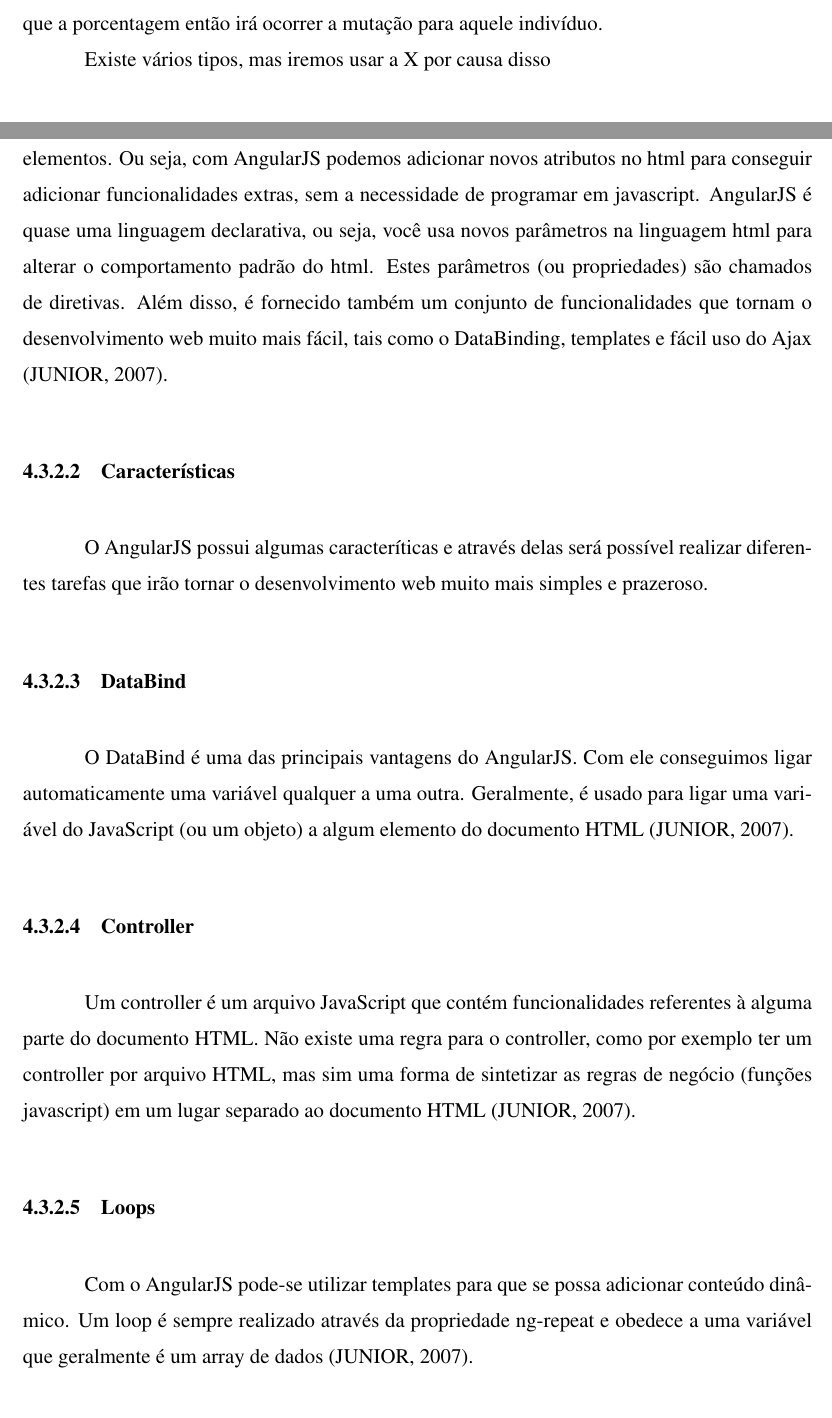
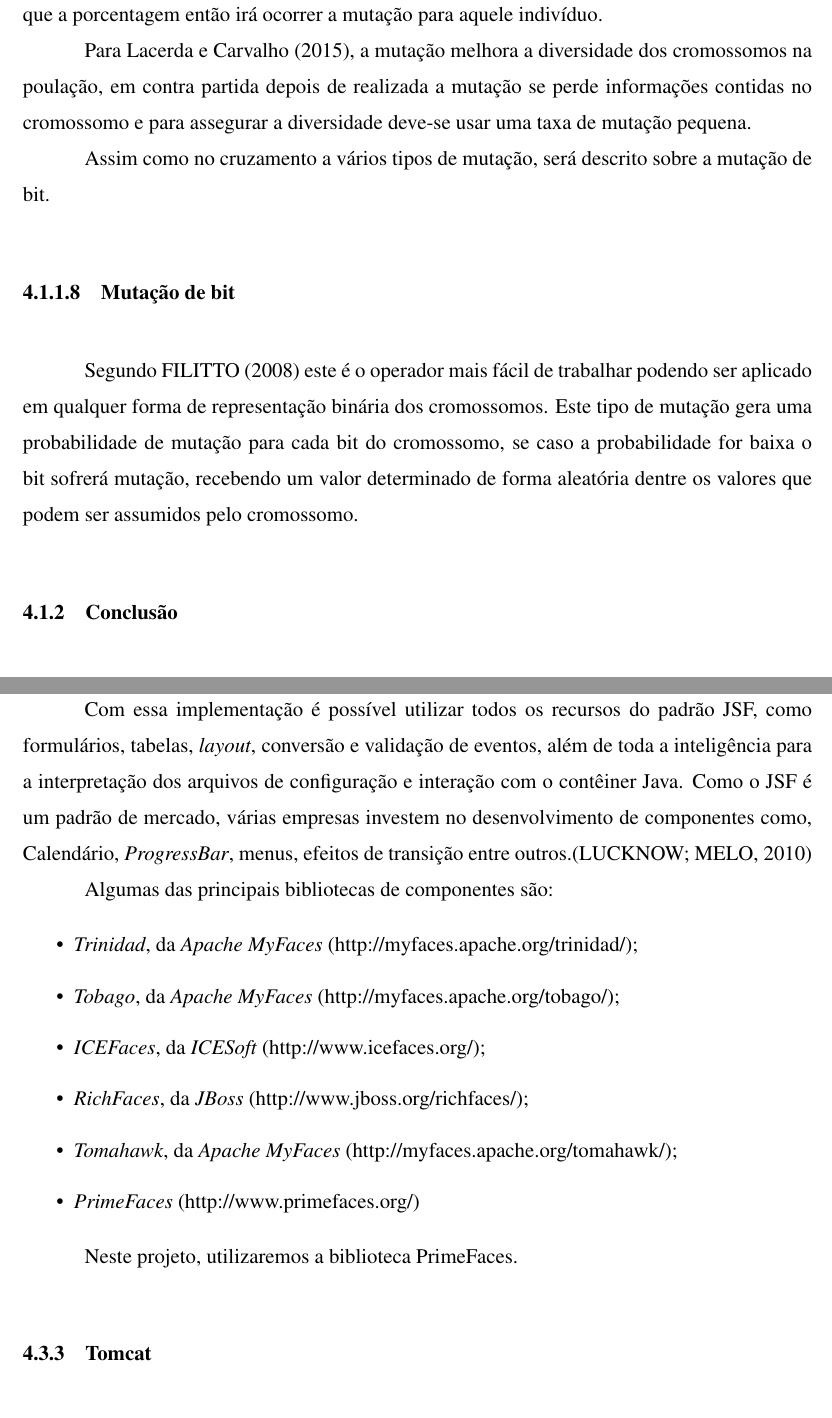
Before and after one commit to sandrooliveira/TCC_GRADUATION_SI, a LaTeX thesis (NuapaTex_Univas/Principal.tex, which reads NuapaTex_Univas/editaveis/11_QuadroTeorico.tex): two parts of pages 12 and 16 of 25 before the commit and two parts of pages 14 and 17 of 26 after it, joined at a grey line, cut so that both start at the same text. Compiled offline with pdfLaTeX.

Commit message:
Alterações no quadro teorico na parte de AGs.

```diff
--- a/NuapaTex_Univas/editaveis/11_QuadroTeorico.tex
+++ b/NuapaTex_Univas/editaveis/11_QuadroTeorico.tex
@@ -214,7 +255,24 @@ uma taxa definida. Basicamente é definido uma porcentagem baixa e então um
 número de 0 a 1 é sorteado e multiplicado por 100, se o resultado for menor que
 a porcentagem então irá ocorrer a mutação para aquele indivíduo.
 
-Existe vários tipos, mas iremos usar a X por causa disso
+\par Para \citeonline{intro_aos_algoritimos_geneticos}, a mutação melhora a
+diversidade dos cromossomos na poulação, em contra partida depois de realizada a
+mutação se perde informações contidas no cromossomo e para assegurar a
+diversidade deve-se usar uma taxa de mutação pequena.
+
+\par Assim como no cruzamento a vários tipos de mutação, será descrito sobre a
+mutação de bit.
+
+\subsubsection{Mutação de bit}
+
+\par Segundo \citeonline{REVISTA_MULTIDISCIPLINAR_DA_UNIESP} este é o operador
+mais fácil de trabalhar podendo ser aplicado em qualquer forma de representação
+binária dos cromossomos. Este tipo de mutação gera uma probabilidade de mutação
+para cada bit do cromossomo, se caso a probabilidade for baixa o bit sofrerá
+mutação, recebendo um valor determinado de forma aleatória dentre os valores que
+podem ser assumidos pelo cromossomo.
+
+\subsection{Conclusão}
 
 \par Concluindo, \citeonline{livro_ags_ricardo_linden} afirma que o processo de
 seleção, cruzamento e mutação acontece até formar uma nova população,
@@ -404,11 +433,3 @@ Uma dessas particularidades é que ele funciona como uma extensão ao documento
-onando novos parâmetros e interagindo de forma dinâmica com vários elementos. Ou seja, com
-AngularJS podemos adicionar novos atributos no html para conseguir adicionar funcionalidades
-extras, sem a necessidade de programar em javascript.
-AngularJS é quase uma linguagem declarativa, ou seja, você usa novos parâmetros na linguagem
-html para alterar o comportamento padrão do html. Estes parâmetros (ou propriedades) são
-chamados de diretivas.
-Além disso, é fornecido também um conjunto de funcionalidades que tornam o desenvolvimento
-web muito mais fácil, tais como o DataBinding, templates e fácil uso do Ajax
-\cite{livro_java_Guia_do_Programador}.
+ \footnotetext[4]{O termo \textit{Java Comunity Process} será referenciado pela
+ sigla JCP a partir deste ponto do trabalho.}
 
-\subsubsection{Características}
@@ -415,5 +441,3 @@ web muito mais fácil, tais como o DataBinding, templates e fácil uso do Ajax
 
-\par O AngularJS possui algumas caracteríticas e através delas será possível
-realizar diferentes tarefas que irão tornar o desenvolvimento web muito mais simples e prazeroso.
+ \par As implementações mais conhecidas são:
 
-\subsubsection{DataBind}
@@ -420,79 +447,35 @@ realizar diferentes tarefas que irão tornar o desenvolvimento web muito mais si
 
-\par O DataBind é uma das principais vantagens do AngularJS.
-Com ele conseguimos ligar automaticamente uma variável qualquer a uma outra.
-Geralmente, é usado para ligar uma variável do JavaScript (ou um objeto) a algum
-elemento do documento HTML \cite{livro_java_Guia_do_Programador}.
+ 	\item \textit{MyFaces} da \textit{Apache}(http://myfaces.apache.org/)
+  \end{itemize}
 
-\subsubsection{Controller}
+ \par Com essa implementação é possível utilizar todos os recursos do padrão JSF,
+ como formulários, tabelas, \textit{layout}, conversão e validação de eventos,
+ além de toda a inteligência para a interpretação dos arquivos de configuração e
+ interação com o contêiner Java. Como o JSF é um padrão de mercado, várias empresas investem no
+ desenvolvimento de componentes como, Calendário, \textit{ProgressBar}, menus,
+ efeitos de transição entre outros.\cite{livro_programacao_java_para_web}
 
-\par Um controller é um arquivo JavaScript que contém funcionalidades
-referentes à alguma parte do documento HTML.
-Não existe uma regra para o controller, como por exemplo
-ter um controller por arquivo HTML, mas sim uma forma de sintetizar as regras de negócio (funções
-javascript) em um lugar separado ao documento HTML
-\cite{livro_java_Guia_do_Programador}.
+  \par Algumas das principais bibliotecas de componentes são:
 
-\subsubsection{Loops}
+  \begin{itemize}
+ 	\item \textit{Trinidad}, da \textit{Apache MyFaces}
+ 	(http://myfaces.apache.org/trinidad/);
 
-\par Com o AngularJS pode-se utilizar templates para que se possa
-adicionar conteúdo dinâmico. Um loop é sempre realizado através da propriedade ng-repeat e obedece a uma variável
-que geralmente é um array de dados \cite{livro_java_Guia_do_Programador}.
+ 	\item \textit{Tobago}, da \textit{Apache MyFaces}
+ 	(http://myfaces.apache.org/tobago/);
 
+ 	\item \textit{ICEFaces}, da \textit{ICESoft} (http://www.icefaces.org/);
 
-% \subsection{Java Server Faces}
-%
-% \par Segundo \citeonline{livro_programacao_java_para_web}, o \textit{JavaServer
-% Faces} é uma especificação para um \textit{framework} de componentes para
-% desenvolvimento \textit{web} em Java de forma segura. Foi definido pela
-% \textit{Java Comunity Process} - JCP\footnotemark[3], que é uma entidade cujo
-% objetivo é especificar a evolução do Java.
-%
-% \footnotetext[4]{O termo \textit{Java Comunity Process} será referenciado pela
-% sigla JCP a partir deste ponto do trabalho.}
-%
-% \par Como o JSF é uma especificação da JCP, grandes empresas como
-% \textit{Apache}, \textit{IBM}, \textit{Oracle} entre outras, participaram da
-% definição do JSF e aprovaram sua especificação e mesmo sendo idealizado por várias empresas e generalizado pela
-% JCP, o JSF torna-se um padrão de mercado, mas não é um produto acabado e precisa
-% de implementações.\cite{livro_programacao_java_para_web}
-%
-% \par As implementações mais conhecidas são:
-%
-%  \begin{itemize}
-% 	\item \textit{Sun Mojarra} (antes JSF R1) – implementação de referencia
-% 	(http://javaserverfaces.java.net/)
-%
-% 	\item \textit{MyFaces} da \textit{Apache}(http://myfaces.apache.org/)
-%  \end{itemize}
-%
-% \par Com essa implementação é possível utilizar todos os recursos do padrão JSF,
-% como formulários, tabelas, \textit{layout}, conversão e validação de eventos,
-% além de toda a inteligência para a interpretação dos arquivos de configuração e
-% interação com o contêiner Java. Como o JSF é um padrão de mercado, várias empresas investem no
-% desenvolvimento de componentes como, Calendário, \textit{ProgressBar}, menus,
-% efeitos de transição entre outros.\cite{livro_programacao_java_para_web}
-%
-%  \par Algumas das principais bibliotecas de componentes são:
-%
-%  \begin{itemize}
-% 	\item \textit{Trinidad}, da \textit{Apache MyFaces}
-% 	(http://myfaces.apache.org/trinidad/);
-%
-% 	\item \textit{Tobago}, da \textit{Apache MyFaces}
-% 	(http://myfaces.apache.org/tobago/);
-%
-% 	\item \textit{ICEFaces}, da \textit{ICESoft} (http://www.icefaces.org/);
-%
-% 	\item \textit{RichFaces}, da \textit{JBoss} (http://www.jboss.org/richfaces/);
-%
-% 	\item \textit{Tomahawk}, da \textit{Apache MyFaces}
-% 	(http://myfaces.apache.org/tomahawk/);
-%
-% 	\item \textit{PrimeFaces} (http://www.primefaces.org/)
-%  \end{itemize}
-%
-% \par Neste projeto, utilizaremos a biblioteca PrimeFaces.
-%
+ 	\item \textit{RichFaces}, da \textit{JBoss} (http://www.jboss.org/richfaces/);
+
+ 	\item \textit{Tomahawk}, da \textit{Apache MyFaces}
+ 	(http://myfaces.apache.org/tomahawk/);
+
+ 	\item \textit{PrimeFaces} (http://www.primefaces.org/)
+  \end{itemize}
+
+ \par Neste projeto, utilizaremos a biblioteca PrimeFaces.
+
 
 
 
```
Also changed, not shown: NuapaTex_Univas/biblio.bib (+10 -1 lines), NuapaTex_Univas/editaveis/11_QuadroTeorico.tex (114 more changed lines).
